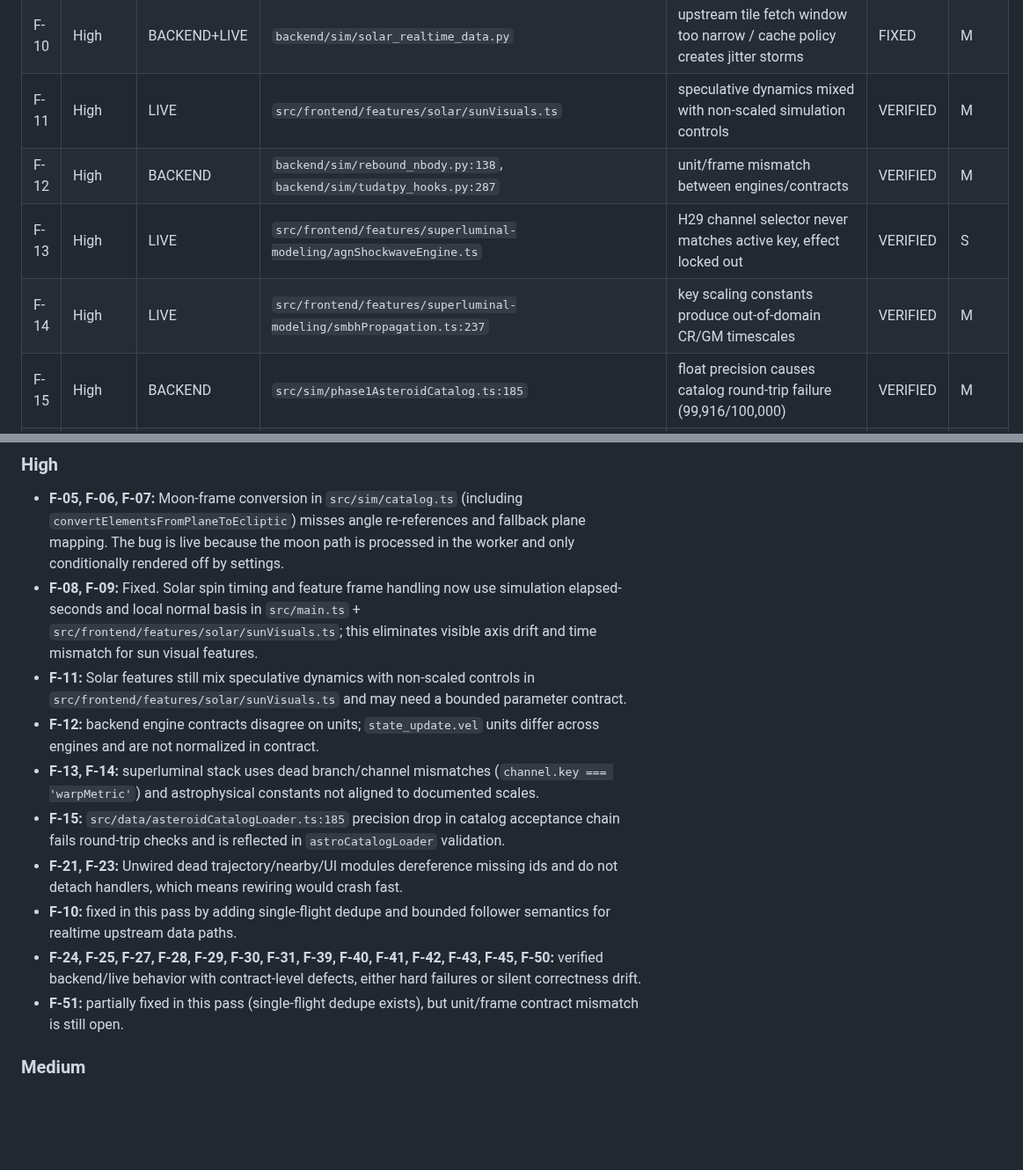
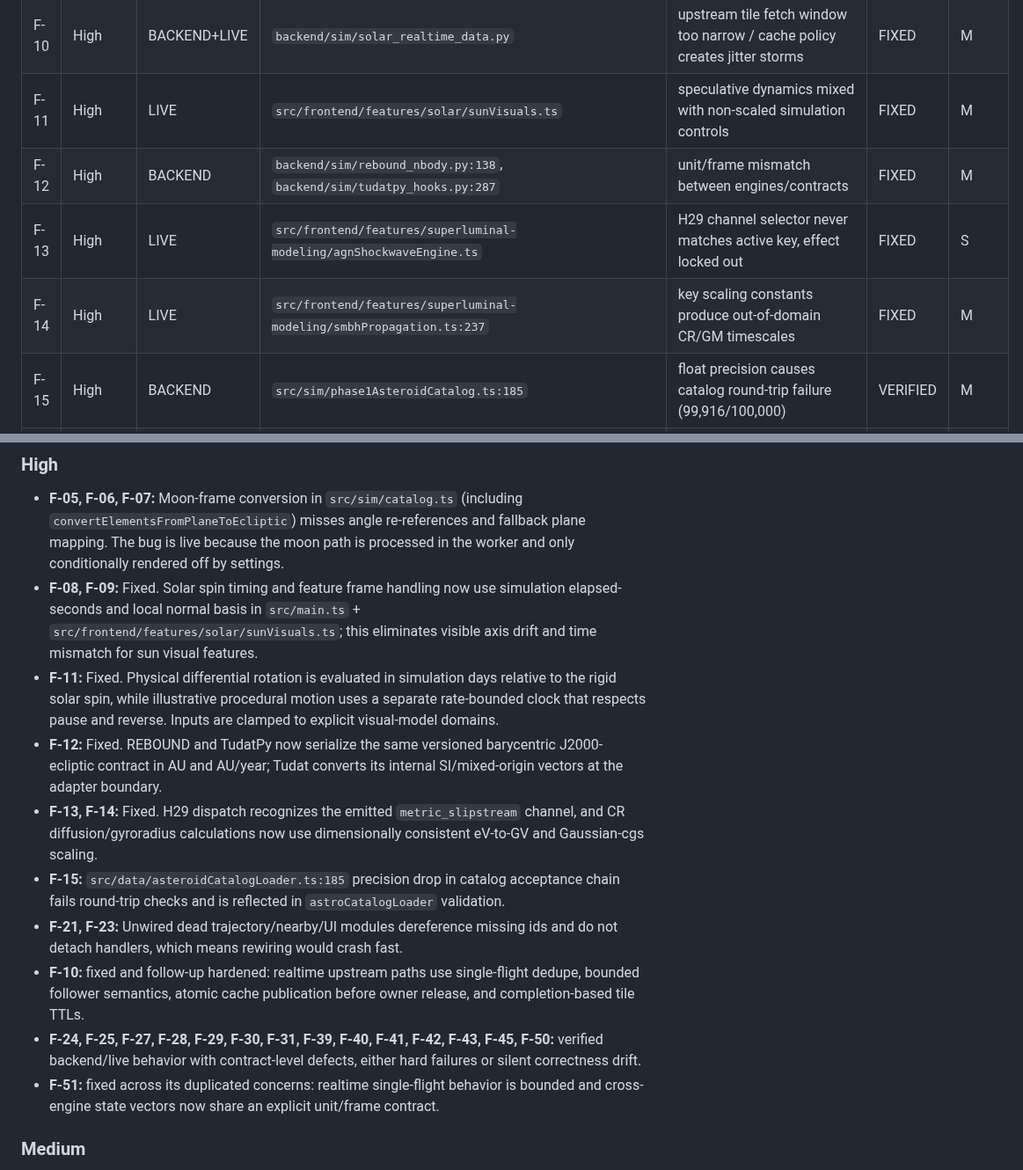
Before and after one commit to vkorotkikh/solar-system-realistic-sim, a Markdown page: agent-notes/CODEBASE_EVALUATION_REPORT_2026-08-23.md, 2 parts joined by grey strips. Shown at 88% size. GitHub-like rendering; blank space fills up the shorter version.

Commit message:
Record F-10 through F-14 remediation

```diff
--- a/agent-notes/CODEBASE_EVALUATION_REPORT_2026-08-23.md
+++ b/agent-notes/CODEBASE_EVALUATION_REPORT_2026-08-23.md
@@ -89,10 +94,10 @@ All issues below are verified from source or executed commands (`VERIFIED`). Eff
 | F-08 | High | LIVE | `src/main.ts:138`, `src/frontend/features/solar/sunVisuals.ts` | solar spin/axis mismatch in visual model | FIXED | M |
 | F-09 | High | LIVE | `main.ts:584-597`, `sunVisuals.ts` | feature-frame mismatch causes visual drift and wrong temporal behavior | FIXED | M |
 | F-10 | High | BACKEND+LIVE | `backend/sim/solar_realtime_data.py` | upstream tile fetch window too narrow / cache policy creates jitter storms | FIXED | M |
-| F-11 | High | LIVE | `src/frontend/features/solar/sunVisuals.ts` | speculative dynamics mixed with non-scaled simulation controls | VERIFIED | M |
-| F-12 | High | BACKEND | `backend/sim/rebound_nbody.py:138`, `backend/sim/tudatpy_hooks.py:287` | unit/frame mismatch between engines/contracts | VERIFIED | M |
-| F-13 | High | LIVE | `src/frontend/features/superluminal-modeling/agnShockwaveEngine.ts` | H29 channel selector never matches active key, effect locked out | VERIFIED | S |
-| F-14 | High | LIVE | `src/frontend/features/superluminal-modeling/smbhPropagation.ts:237` | key scaling constants produce out-of-domain CR/GM timescales | VERIFIED | M |
+| F-11 | High | LIVE | `src/frontend/features/solar/sunVisuals.ts` | speculative dynamics mixed with non-scaled simulation controls | FIXED | M |
+| F-12 | High | BACKEND | `backend/sim/rebound_nbody.py:138`, `backend/sim/tudatpy_hooks.py:287` | unit/frame mismatch between engines/contracts | FIXED | M |
+| F-13 | High | LIVE | `src/frontend/features/superluminal-modeling/agnShockwaveEngine.ts` | H29 channel selector never matches active key, effect locked out | FIXED | S |
+| F-14 | High | LIVE | `src/frontend/features/superluminal-modeling/smbhPropagation.ts:237` | key scaling constants produce out-of-domain CR/GM timescales | FIXED | M |
 | F-15 | High | BACKEND | `src/sim/phase1AsteroidCatalog.ts:185` | float precision causes catalog round-trip failure (99,916/100,000) | VERIFIED | M |
 | F-16 | Medium | LIVE | `src/sim/asteroidBelt.ts:65,127` | float precision in matrix path limits orbit fidelity | VERIFIED | M |
 | F-17 | Medium | SCRIPT | `scripts/fetch_jpl_sbdb.py:36`, `backend/data/bodies.py` | script targets deleted legacy file and crashes after write | VERIFIED | S |
@@ -141,14 +146,14 @@ All issues below are verified from source or executed commands (`VERIFIED`). Eff
 ### High
 - **F-05, F-06, F-07:** Moon-frame conversion in `src/sim/catalog.ts` (including `convertElementsFromPlaneToEcliptic`) misses angle re-references and fallback plane mapping. The bug is live because the moon path is processed in the worker and only conditionally rendered off by settings.
 - **F-08, F-09:** Fixed. Solar spin timing and feature frame handling now use simulation elapsed-seconds and local normal basis in `src/main.ts` + `src/frontend/features/solar/sunVisuals.ts`; this eliminates visible axis drift and time mismatch for sun visual features.
-- **F-11:** Solar features still mix speculative dynamics with non-scaled controls in `src/frontend/features/solar/sunVisuals.ts` and may need a bounded parameter contract.
-- **F-12:** backend engine contracts disagree on units; `state_update.vel` units differ across engines and are not normalized in contract.
-- **F-13, F-14:** superluminal stack uses dead branch/channel mismatches (`channel.key === 'warpMetric'`) and astrophysical constants not aligned to documented scales.
+- **F-11:** Fixed. Physical differential rotation is evaluated in simulation days relative to the rigid solar spin, while illustrative procedural motion uses a separate rate-bounded clock that respects pause and reverse. Inputs are clamped to explicit visual-model domains.
+- **F-12:** Fixed. REBOUND and TudatPy now serialize the same versioned barycentric J2000-ecliptic contract in AU and AU/year; Tudat converts its internal SI/mixed-origin vectors at the adapter boundary.
+- **F-13, F-14:** Fixed. H29 dispatch recognizes the emitted `metric_slipstream` channel, and CR diffusion/gyroradius calculations now use dimensionally consistent eV-to-GV and Gaussian-cgs scaling.
 - **F-15:** `src/data/asteroidCatalogLoader.ts:185` precision drop in catalog acceptance chain fails round-trip checks and is reflected in `astroCatalogLoader` validation.
 - **F-21, F-23:** Unwired dead trajectory/nearby/UI modules dereference missing ids and do not detach handlers, which means rewiring would crash fast.
-- **F-10:** fixed in this pass by adding single-flight dedupe and bounded follower semantics for realtime upstream data paths.
+- **F-10:** fixed and follow-up hardened: realtime upstream paths use single-flight dedupe, bounded follower semantics, atomic cache publication before owner release, and completion-based tile TTLs.
 - **F-24, F-25, F-27, F-28, F-29, F-30, F-31, F-39, F-40, F-41, F-42, F-43, F-45, F-50:** verified backend/live behavior with contract-level defects, either hard failures or silent correctness drift.
-- **F-51:** partially fixed in this pass (single-flight dedupe exists), but unit/frame contract mismatch is still open.
+- **F-51:** fixed across its duplicated concerns: realtime single-flight behavior is bounded and cross-engine state vectors now share an explicit unit/frame contract.
 
 ### Medium
 - **F-03 / F-04 / F-16 / F-17 / F-18 / F-20 / F-34 / F-35 / F-36 / F-37 / F-38 / F-40+F-47 / F-46 / F-48 / F-49 / F-52 / F-53:** these include drift, stale docs, precision tradeoffs, broken scripts, unreachable code, and reproducibility concerns, mostly fixable in bounded work.
```
Also changed, not shown: other parts of agent-notes/CODEBASE_EVALUATION_REPORT_2026-08-23.md (+5 -0 lines).
